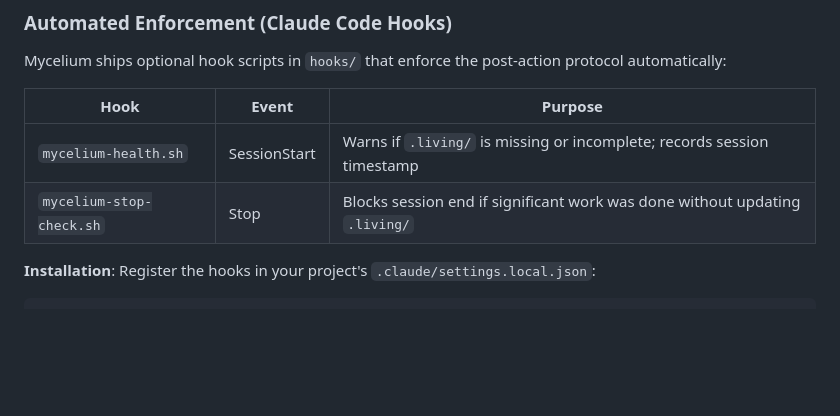
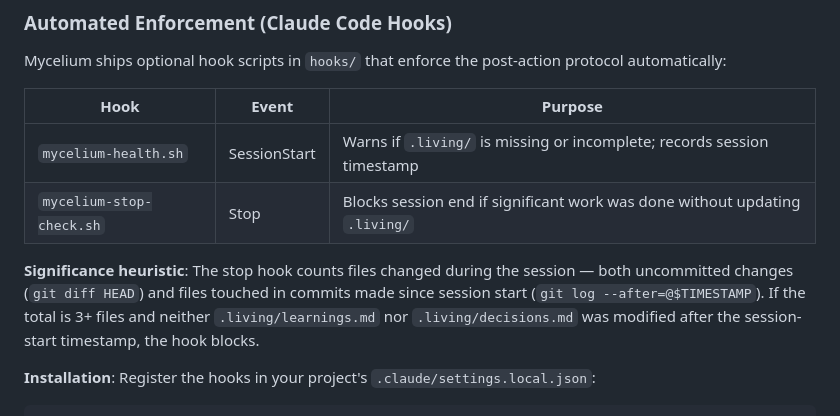
Before and after one commit to arjunrajlaboratory/mycelium, a Markdown page: skill/SKILL.md, the part around the change. Rendered like a GitHub page; blank space fills up the shorter version.

Commit message:
docs: document stop hook significance heuristic in SKILL.md
Adds detail about how the stop hook determines "significant work":
3+ files changed (uncommitted + committed since session start),
checked against session-start timestamp from the health hook.

Co-Authored-By: Claude Opus 4.6 <noreply@anthropic.com>

````diff
--- a/skill/SKILL.md
+++ b/skill/SKILL.md
@@ -176,6 +176,8 @@ Mycelium ships optional hook scripts in `hooks/` that enforce the post-action pr
 | `mycelium-health.sh` | SessionStart | Warns if `.living/` is missing or incomplete; records session timestamp |
 | `mycelium-stop-check.sh` | Stop | Blocks session end if significant work was done without updating `.living/` |
 
+**Significance heuristic**: The stop hook counts files changed during the session — both uncommitted changes (`git diff HEAD`) and files touched in commits made since session start (`git log --after=@$TIMESTAMP`). If the total is 3+ files and neither `.living/learnings.md` nor `.living/decisions.md` was modified after the session-start timestamp, the hook blocks.
+
 **Installation**: Register the hooks in your project's `.claude/settings.local.json`:
 
 ```json
````
